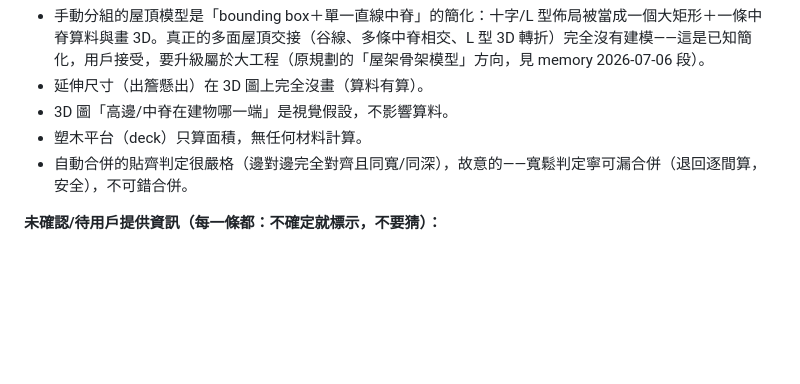
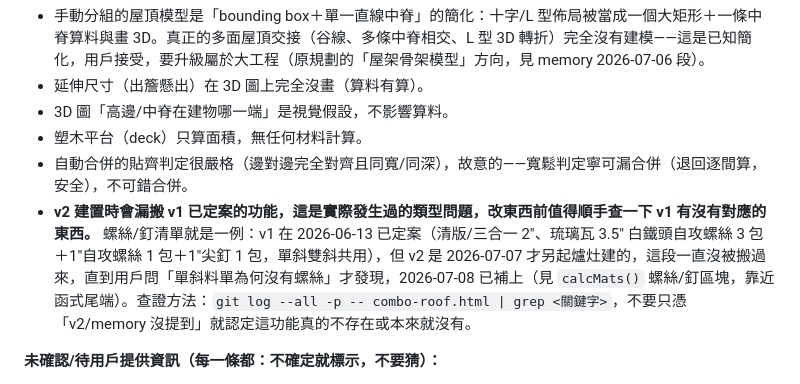
Before and after one commit to Lengkaisue/ping-calc, a Markdown page: ARCHITECTURE.md, the part around the change. Rendered like a GitHub page; blank space fills up the shorter version.

Commit message:
ARCHITECTURE.md補充：記錄v2建置時會漏搬v1已定案功能這個問題類型
Co-Authored-By: Claude Sonnet 5 <noreply@anthropic.com>
Claude-Session: https://claude.ai/code/session_01B9NP4X6jUYHYZxrSyPYJHV

```diff
--- a/ARCHITECTURE.md
+++ b/ARCHITECTURE.md
@@ -238,6 +238,7 @@ const rect = cv.getBoundingClientRect();
 - 3D 圖「高邊/中脊在建物哪一端」是視覺假設，不影響算料。
 - 塑木平台（deck）只算面積，無任何材料計算。
 - 自動合併的貼齊判定很嚴格（邊對邊完全對齊且同寬/同深），故意的——寬鬆判定寧可漏合併（退回逐間算，安全），不可錯合併。
+- **v2 建置時會漏搬 v1 已定案的功能，這是實際發生過的類型問題，改東西前值得順手查一下 v1 有沒有對應的東西。** 螺絲/釘清單就是一例：v1 在 2026-06-13 已定案（清版/三合一 2"、琉璃瓦 3.5" 白鐵頭自攻螺絲 3 包＋1"自攻螺絲 1 包＋1"尖釘 1 包，單斜雙斜共用），但 v2 是 2026-07-07 才另起爐灶建的，這段一直沒被搬過來，直到用戶問「單斜料單為何沒有螺絲」才發現，2026-07-08 已補上（見 `calcMats()` 螺絲/釘區塊，靠近函式尾端）。查證方法：`git log --all -p -- combo-roof.html | grep <關鍵字>`，不要只憑「v2/memory 沒提到」就認定這功能真的不存在或本來就沒有。
 
 **未確認/待用戶提供資訊（每一條都：不確定就標示，不要猜）：**
 1. **橫向包角（340×2 那種）裝在高側還是低側**——用戶說法有矛盾（「高處不需要」可能指橫梁不用多加，不是指不用包角），未解決。
```
